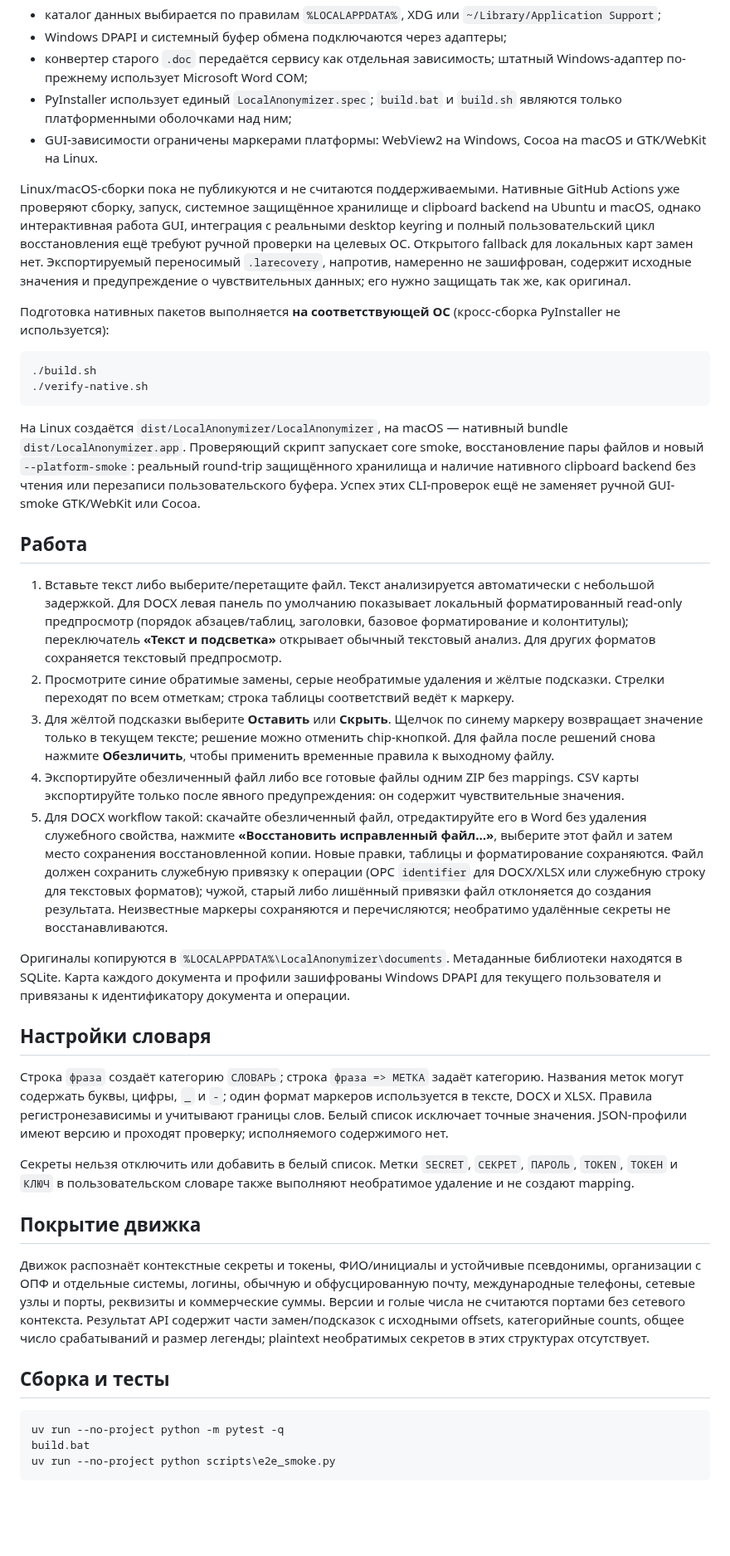
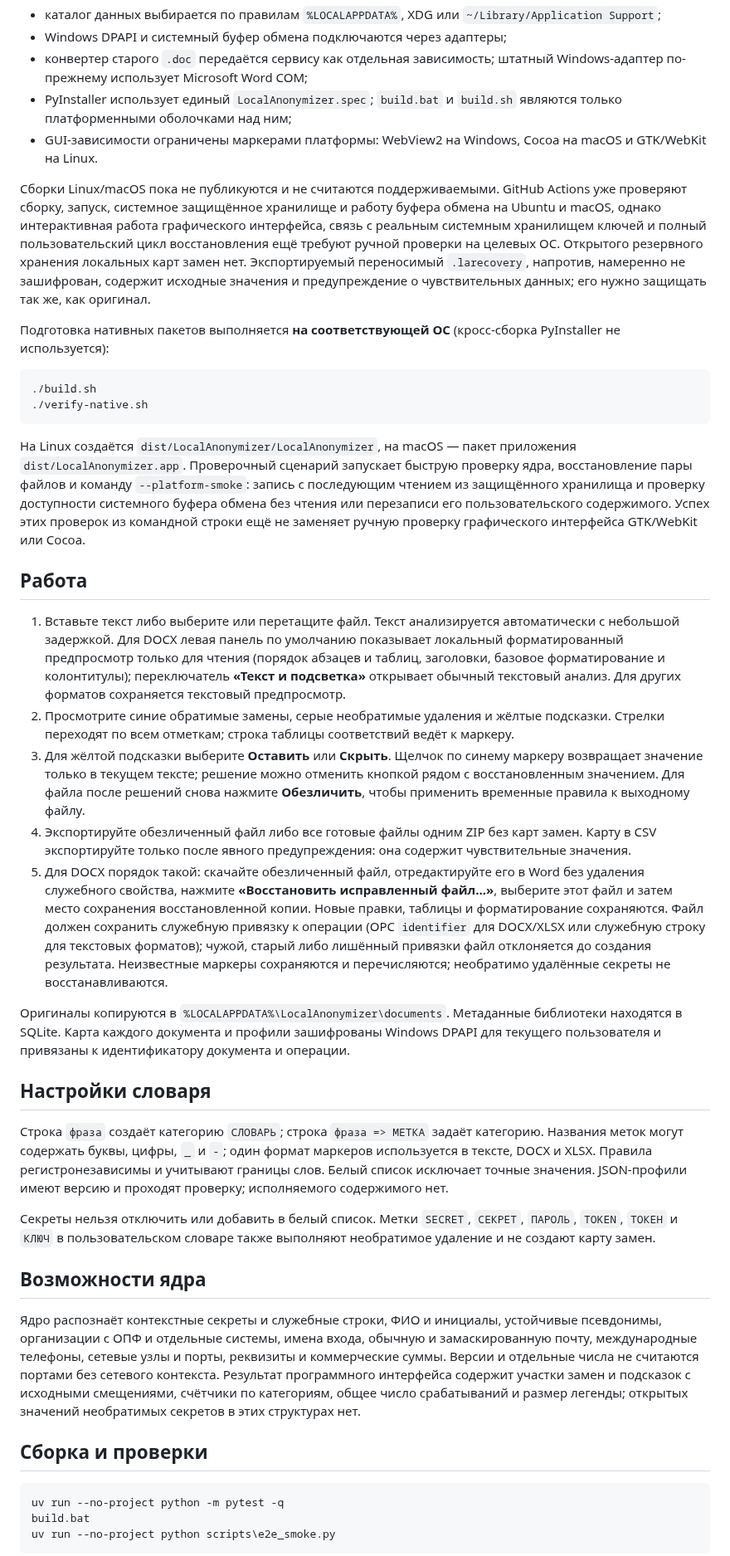
Before and after one commit to onv83/LocalAnonymizer, a Markdown page: README.md, the part around one of its changes. Shown at 83% size. Drawn GitHub-style; blank space fills up the shorter version.

````diff
--- a/README.md
+++ b/README.md
@@ -181,7 +181,7 @@ Python, `uv`, pip и установка зависимостей для гото
 - PyInstaller использует единый `LocalAnonymizer.spec`; `build.bat` и `build.sh` являются только платформенными оболочками над ним;
 - GUI-зависимости ограничены маркерами платформы: WebView2 на Windows, Cocoa на macOS и GTK/WebKit на Linux.
 
-Linux/macOS-сборки пока не публикуются и не считаются поддерживаемыми. Нативные GitHub Actions уже проверяют сборку, запуск, системное защищённое хранилище и clipboard backend на Ubuntu и macOS, однако интерактивная работа GUI, интеграция с реальными desktop keyring и полный пользовательский цикл восстановления ещё требуют ручной проверки на целевых ОС. Открытого fallback для локальных карт замен нет. Экспортируемый переносимый `.larecovery`, напротив, намеренно не зашифрован, содержит исходные значения и предупреждение о чувствительных данных; его нужно защищать так же, как оригинал.
+Сборки Linux/macOS пока не публикуются и не считаются поддерживаемыми. GitHub Actions уже проверяют сборку, запуск, системное защищённое хранилище и работу буфера обмена на Ubuntu и macOS, однако интерактивная работа графического интерфейса, связь с реальным системным хранилищем ключей и полный пользовательский цикл восстановления ещё требуют ручной проверки на целевых ОС. Открытого резервного хранения локальных карт замен нет. Экспортируемый переносимый `.larecovery`, напротив, намеренно не зашифрован, содержит исходные значения и предупреждение о чувствительных данных; его нужно защищать так же, как оригинал.
 
 Подготовка нативных пакетов выполняется **на соответствующей ОС** (кросс-сборка PyInstaller не используется):
 
@@ -190,15 +190,15 @@ Linux/macOS-сборки пока не публикуются и не счита
 ./verify-native.sh
 ```
 
-На Linux создаётся `dist/LocalAnonymizer/LocalAnonymizer`, на macOS — нативный bundle `dist/LocalAnonymizer.app`. Проверяющий скрипт запускает core smoke, восстановление пары файлов и новый `--platform-smoke`: реальный round-trip защищённого хранилища и наличие нативного clipboard backend без чтения или перезаписи пользовательского буфера. Успех этих CLI-проверок ещё не заменяет ручной GUI-smoke GTK/WebKit или Cocoa.
+На Linux создаётся `dist/LocalAnonymizer/LocalAnonymizer`, на macOS — пакет приложения `dist/LocalAnonymizer.app`. Проверочный сценарий запускает быструю проверку ядра, восстановление пары файлов и команду `--platform-smoke`: запись с последующим чтением из защищённого хранилища и проверку доступности системного буфера обмена без чтения или перезаписи его пользовательского содержимого. Успех этих проверок из командной строки ещё не заменяет ручную проверку графического интерфейса GTK/WebKit или Cocoa.
 
 ## Работа
 
-1. Вставьте текст либо выберите/перетащите файл. Текст анализируется автоматически с небольшой задержкой. Для DOCX левая панель по умолчанию показывает локальный форматированный read-only предпросмотр (порядок абзацев/таблиц, заголовки, базовое форматирование и колонтитулы); переключатель **«Текст и подсветка»** открывает обычный текстовый анализ. Для других форматов сохраняется текстовый предпросмотр.
+1. Вставьте текст либо выберите или перетащите файл. Текст анализируется автоматически с небольшой задержкой. Для DOCX левая панель по умолчанию показывает локальный форматированный предпросмотр только для чтения (порядок абзацев и таблиц, заголовки, базовое форматирование и колонтитулы); переключатель **«Текст и подсветка»** открывает обычный текстовый анализ. Для других форматов сохраняется текстовый предпросмотр.
 2. Просмотрите синие обратимые замены, серые необратимые удаления и жёлтые подсказки. Стрелки переходят по всем отметкам; строка таблицы соответствий ведёт к маркеру.
-3. Для жёлтой подсказки выберите **Оставить** или **Скрыть**. Щелчок по синему маркеру возвращает значение только в текущем тексте; решение можно отменить chip-кнопкой. Для файла после решений снова нажмите **Обезличить**, чтобы применить временные правила к выходному файлу.
-4. Экспортируйте обезличенный файл либо все готовые файлы одним ZIP без mappings. CSV карты экспортируйте только после явного предупреждения: он содержит чувствительные значения.
-5. Для DOCX workflow такой: скачайте обезличенный файл, отредактируйте его в Word без удаления служебного свойства, нажмите **«Восстановить исправленный файл…»**, выберите этот файл и затем место сохранения восстановленной копии. Новые правки, таблицы и форматирование сохраняются. Файл должен сохранить служебную привязку к операции (OPC `identifier` для DOCX/XLSX или служебную строку для текстовых форматов); чужой, старый либо лишённый привязки файл отклоняется до создания результата. Неизвестные маркеры сохраняются и перечисляются; необратимо удалённые секреты не восстанавливаются.
+3. Для жёлтой подсказки выберите **Оставить** или **Скрыть**. Щелчок по синему маркеру возвращает значение только в текущем тексте; решение можно отменить кнопкой рядом с восстановленным значением. Для файла после решений снова нажмите **Обезличить**, чтобы применить временные правила к выходному файлу.
+4. Экспортируйте обезличенный файл либо все готовые файлы одним ZIP без карт замен. Карту в CSV экспортируйте только после явного предупреждения: она содержит чувствительные значения.
+5. Для DOCX порядок такой: скачайте обезличенный файл, отредактируйте его в Word без удаления служебного свойства, нажмите **«Восстановить исправленный файл…»**, выберите этот файл и затем место сохранения восстановленной копии. Новые правки, таблицы и форматирование сохраняются. Файл должен сохранить служебную привязку к операции (OPC `identifier` для DOCX/XLSX или служебную строку для текстовых форматов); чужой, старый либо лишённый привязки файл отклоняется до создания результата. Неизвестные маркеры сохраняются и перечисляются; необратимо удалённые секреты не восстанавливаются.
 
 Оригиналы копируются в `%LOCALAPPDATA%\LocalAnonymizer\documents`. Метаданные библиотеки находятся в SQLite. Карта каждого документа и профили зашифрованы Windows DPAPI для текущего пользователя и привязаны к идентификатору документа и операции.
 
@@ -206,13 +206,13 @@ Linux/macOS-сборки пока не публикуются и не счита
 
 Строка `фраза` создаёт категорию `СЛОВАРЬ`; строка `фраза => МЕТКА` задаёт категорию. Названия меток могут содержать буквы, цифры, `_` и `-`; один формат маркеров используется в тексте, DOCX и XLSX. Правила регистронезависимы и учитывают границы слов. Белый список исключает точные значения. JSON-профили имеют версию и проходят проверку; исполняемого содержимого нет.
 
-Секреты нельзя отключить или добавить в белый список. Метки `SECRET`, `СЕКРЕТ`, `ПАРОЛЬ`, `TOKEN`, `ТОКЕН` и `КЛЮЧ` в пользовательском словаре также выполняют необратимое удаление и не создают mapping.
+Секреты нельзя отключить или добавить в белый список. Метки `SECRET`, `СЕКРЕТ`, `ПАРОЛЬ`, `TOKEN`, `ТОКЕН` и `КЛЮЧ` в пользовательском словаре также выполняют необратимое удаление и не создают карту замен.
 
-## Покрытие движка
+## Возможности ядра
 
-Движок распознаёт контекстные секреты и токены, ФИО/инициалы и устойчивые псевдонимы, организации с ОПФ и отдельные системы, логины, обычную и обфусцированную почту, международные телефоны, сетевые узлы и порты, реквизиты и коммерческие суммы. Версии и голые числа не считаются портами без сетевого контекста. Результат API содержит части замен/подсказок с исходными offsets, категорийные counts, общее число срабатываний и размер легенды; plaintext необратимых секретов в этих структурах отсутствует.
+Ядро распознаёт контекстные секреты и служебные строки, ФИО и инициалы, устойчивые псевдонимы, организации с ОПФ и отдельные системы, имена входа, обычную и замаскированную почту, международные телефоны, сетевые узлы и порты, реквизиты и коммерческие суммы. Версии и отдельные числа не считаются портами без сетевого контекста. Результат программного интерфейса содержит участки замен и подсказок с исходными смещениями, счётчики по категориям, общее число срабатываний и размер легенды; открытых значений необратимых секретов в этих структурах нет.
 
-## Сборка и тесты
+## Сборка и проверки
 
 ```bat
 uv run --no-project python -m pytest -q
````
Also changed, not shown: other parts of README.md (+25 -25 lines), CHANGELOG.md (+22 -22 lines), docs/verification-backlog-2026-10-18.md (+8 -0 lines), docs/images/local-anonymizer-en.png, docs/images/local-anonymizer-ru.png.
